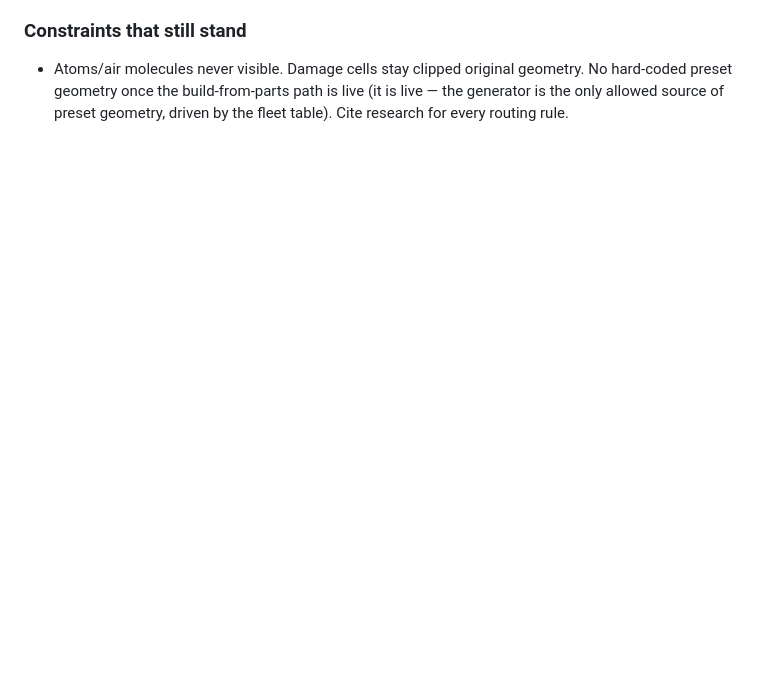
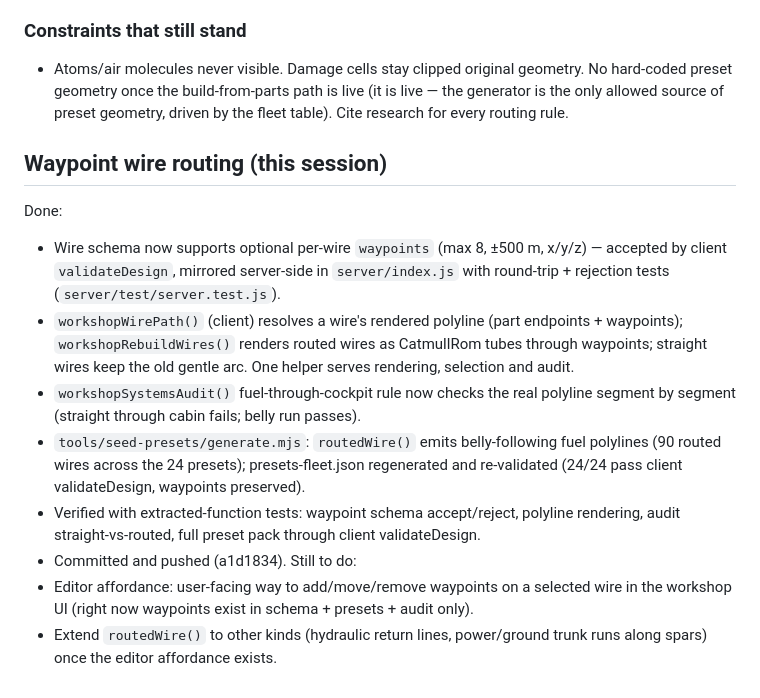
Before and after one commit to HomekidChud/artcraft-live, a Markdown page: TODO.md, the part around the change. GitHub-like rendering; blank space fills up the shorter version.

Commit message:
todo: record waypoint routing done + what's next

```diff
--- a/TODO.md
+++ b/TODO.md
@@ -604,3 +604,15 @@ are grouped".
   geometry. No hard-coded preset geometry once the build-from-parts path is
   live (it is live — the generator is the only allowed source of preset
   geometry, driven by the fleet table). Cite research for every routing rule.
+
+## Waypoint wire routing (this session)
+Done:
+- Wire schema now supports optional per-wire `waypoints` (max 8, ±500 m, x/y/z) — accepted by client `validateDesign`, mirrored server-side in `server/index.js` with round-trip + rejection tests (`server/test/server.test.js`).
+- `workshopWirePath()` (client) resolves a wire's rendered polyline (part endpoints + waypoints); `workshopRebuildWires()` renders routed wires as CatmullRom tubes through waypoints; straight wires keep the old gentle arc. One helper serves rendering, selection and audit.
+- `workshopSystemsAudit()` fuel-through-cockpit rule now checks the real polyline segment by segment (straight through cabin fails; belly run passes).
+- `tools/seed-presets/generate.mjs`: `routedWire()` emits belly-following fuel polylines (90 routed wires across the 24 presets); presets-fleet.json regenerated and re-validated (24/24 pass client validateDesign, waypoints preserved).
+- Verified with extracted-function tests: waypoint schema accept/reject, polyline rendering, audit straight-vs-routed, full preset pack through client validateDesign.
+- Committed and pushed (a1d1834).
+Still to do:
+- Editor affordance: user-facing way to add/move/remove waypoints on a selected wire in the workshop UI (right now waypoints exist in schema + presets + audit only).
+- Extend `routedWire()` to other kinds (hydraulic return lines, power/ground trunk runs along spars) once the editor affordance exists.
```
